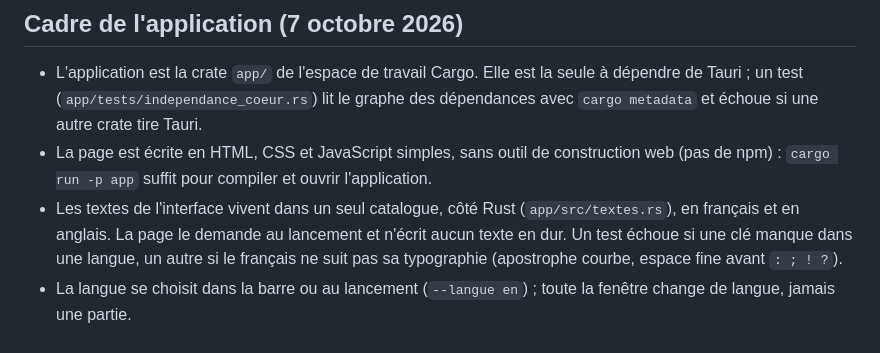
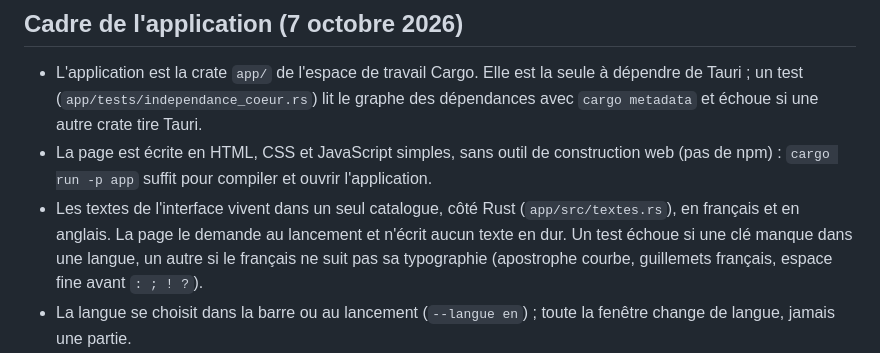
Before and after one commit to entropik/myiro-libre, a Markdown page: docs/adr/0003-interface-tauri.md, the part around the change. Drawn GitHub-style.

Commit message:
ADR 0003 : le test typographique contrôle aussi les guillemets français
Co-Authored-By: Claude Opus 5.5 <noreply@anthropic.com>

```diff
--- a/docs/adr/0003-interface-tauri.md
+++ b/docs/adr/0003-interface-tauri.md
@@ -30,7 +30,7 @@ La maquette n'est pas du code de production : l'interface est réécrite dans l'
 
 - L'application est la crate `app/` de l'espace de travail Cargo. Elle est la seule à dépendre de Tauri ; un test (`app/tests/independance_coeur.rs`) lit le graphe des dépendances avec `cargo metadata` et échoue si une autre crate tire Tauri.
 - La page est écrite en HTML, CSS et JavaScript simples, sans outil de construction web (pas de npm) : `cargo run -p app` suffit pour compiler et ouvrir l'application.
-- Les textes de l'interface vivent dans un seul catalogue, côté Rust (`app/src/textes.rs`), en français et en anglais. La page le demande au lancement et n'écrit aucun texte en dur. Un test échoue si une clé manque dans une langue, un autre si le français ne suit pas sa typographie (apostrophe courbe, espace fine avant `: ; ! ?`).
+- Les textes de l'interface vivent dans un seul catalogue, côté Rust (`app/src/textes.rs`), en français et en anglais. La page le demande au lancement et n'écrit aucun texte en dur. Un test échoue si une clé manque dans une langue, un autre si le français ne suit pas sa typographie (apostrophe courbe, guillemets français, espace fine avant `: ; ! ?`).
 - La langue se choisit dans la barre ou au lancement (`--langue en`) ; toute la fenêtre change de langue, jamais une partie.
 - Jetons et composants restent dans `design-system/` : la compilation recopie `tokens.css` et `components.css` dans la page sans les modifier. Les composants du cadre (bandeau, en-tête de feuille, état vide, cadre à trois zones) ont été ajoutés à `ui-kit.html`.
 - La fonte Inter (licence SIL Open Font License) est livrée avec l'application, et la politique de sécurité de la page interdit tout chargement extérieur : aucun appel réseau au lancement.
```
